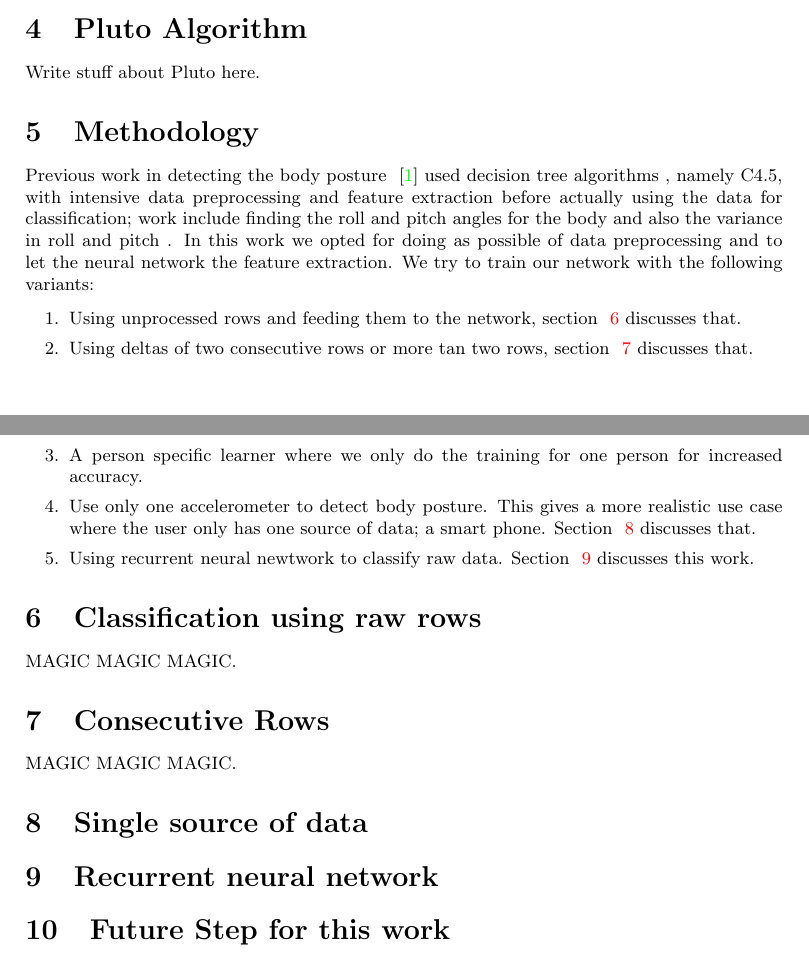
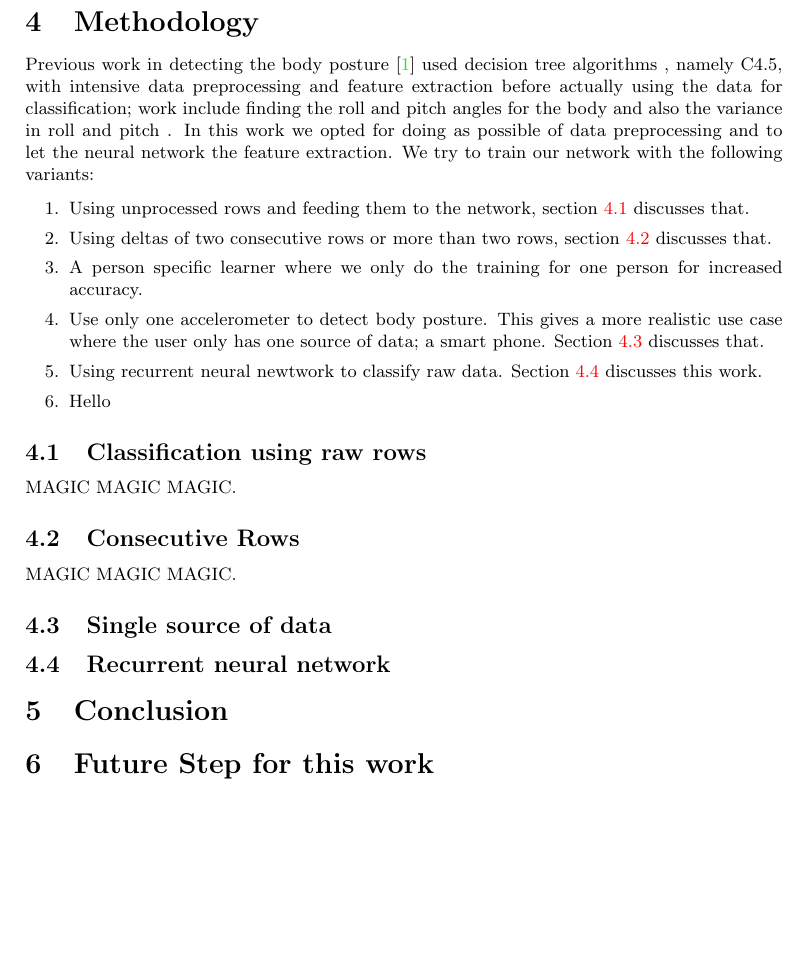
Before and after one commit to SameerAsal/accelerometer_training, a LaTeX document (report.tex): two parts of pages 5 and 6 of 6 before the commit and part of page 6 of 6 after it, the two joined at a grey line, cut at the place of the change, the shorter picture padded with empty space. Compiled offline with pdfLaTeX.

```diff
--- a/report.tex
+++ b/report.tex
@@ -22,7 +22,7 @@
 % Set the title, author, and date.
 %
 \title{Accelerometer data classification using Neural Networks}
-\author{ Sameer, Shantanu Rekah, Eera}
+\author{ Sameer, Shantanu, Rekah, Eera}
 \date{}
 
 %
@@ -103,43 +98,40 @@
 \end{figure}
 
 
-\section{Pluto Algorithm}
-\label{Pluto}
-Write stuff about Pluto here.
-
 \section{Methodology}
 \label{meth}
 
-Previous work in detecting the body posture ~\cite{ugulino2012wearable} used decision tree algorithms , namely C4.5,  with intensive
+Previous work in detecting the body posture~\cite{ugulino2012wearable} used decision tree algorithms , namely C4.5,  with intensive
 data preprocessing and feature extraction before actually using the data for classification; work include finding the roll and
 pitch angles for the body and also the variance in roll and pitch . In this work we opted for doing as possible of data preprocessing
 and to let the neural network the feature extraction. We try to train our network with the following variants:
 
-
 \begin{enumerate}
-  \item Using unprocessed rows and feeding them to the network, section ~\ref{simple_rows} discusses that.
-  \item Using deltas of two consecutive  rows or more tan two rows, section ~\ref{consecutive_rows} discusses that.
-  \item A person specific learner where we only do the training for one person  for increased accuracy.
-  \item Use only one accelerometer to  detect body posture. This gives a more realistic use case where the user only
-        has one source of data; a smart phone. Section ~\ref{single_acc} discusses that.
-  \item Using recurrent neural newtwork to classify raw data. Section ~\ref{rec_neural} discusses this work.
+  \item Using unprocessed rows and feeding them to the network, section~\ref{simple_rows} discusses that.
+  \item Using deltas of two consecutive  rows or more than two rows, section~\ref{consecutive_rows} discusses that.
+  \item A person specific learner where we only do the training for one person for increased accuracy.
+  \item Use only one accelerometer to detect body posture. This gives a more realistic use case where the user only
+        has one source of data; a smart phone. Section~\ref{single_acc} discusses that.
+  \item Using recurrent neural newtwork to classify raw data. Section~\ref{rec_neural} discusses this work.
+  \item Hello
 \end{enumerate}
 
-\section{Classification using raw rows}
+\subsection{Classification using raw rows}
 \label{simple_rows}
 MAGIC MAGIC MAGIC.
 
-
-\section{Consecutive Rows}
+\subsection{Consecutive Rows}
 \label{consecutive_rows}
 MAGIC MAGIC MAGIC.
 
-\section{Single source of data}
+\subsection{Single source of data}
 \label{single_acc}
 
-\section{Recurrent neural network}
+\subsection{Recurrent neural network}
 \label{rec_neural}
 
+\section {Conclusion}
+\label{conclusion}
 
 \section{Future Step for this work}
 MAGIC MAGIC
```
Also changed, not shown: Makefile, acc_placement.jpeg (added), report.pdf, report.tex (22 more changed lines), 1 other file.
